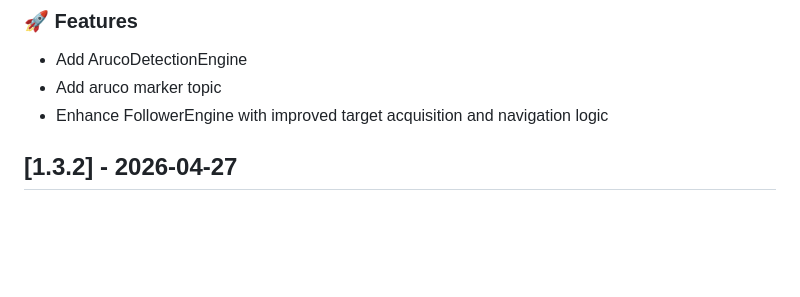
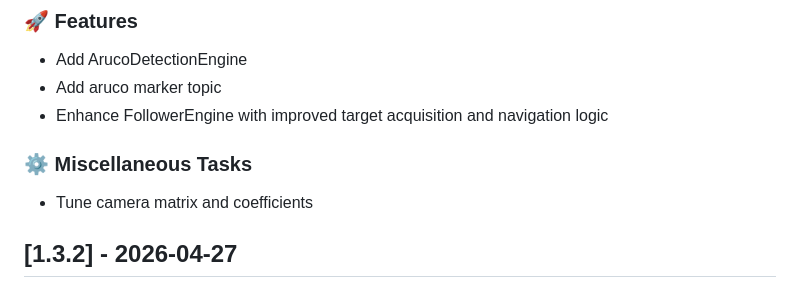
Before and after one commit to Jimmie14/fit-bpc-prp, a Markdown page: CHANGELOG.md, the part around the change. Drawn GitHub-style; blank space fills up the shorter version.

Commit message:
ci: update changelog

```diff
--- a/CHANGELOG.md
+++ b/CHANGELOG.md
@@ -5,6 +5,10 @@
 - Add ArucoDetectionEngine
 - Add aruco marker topic
 - Enhance FollowerEngine with improved target acquisition and navigation logic
+
+### ⚙️ Miscellaneous Tasks
+
+- Tune camera matrix and coefficients
 ## [1.3.2] - 2026-04-27
 
 ### 🚀 Features
```
